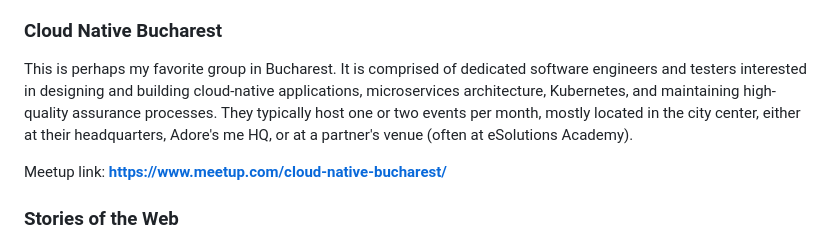
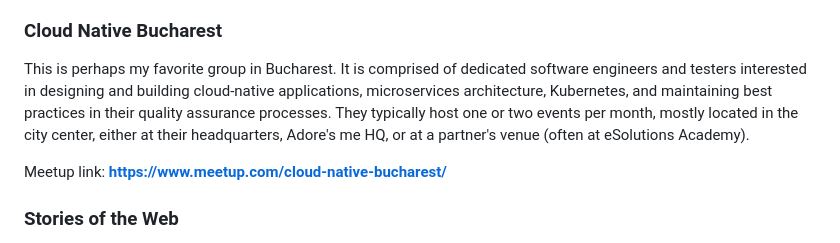
Before and after one commit to adrianzailic/adrianzailic.com, a Markdown page: _posts/bestmeetupgroups.md, the part around the change. GitHub-like rendering.

Commit message:
More typos fixed

```diff
--- a/_posts/bestmeetupgroups.md
+++ b/_posts/bestmeetupgroups.md
@@ -13,7 +13,7 @@ ogImage:
 Bucharest's tech scene is flourishing, with IT professionals and enthusiasts seeking events to network, learn, and share knowledge. Whether you're a seasoned developer, a budding entrepreneur, or simply curious about the latest tech trends, joining a meetup group can be an excellent way to connect with like-minded individuals and stay updated with industry developments. Here are some of the best IT meetup groups in Romania that you should consider being a part of:
 
 ### **Cloud Native Bucharest**
-This is perhaps my favorite group in Bucharest. It is comprised of dedicated software engineers and testers interested in designing and building cloud-native applications, microservices architecture, Kubernetes, and maintaining high-quality assurance processes. They typically host one or two events per month, mostly located in the city center, either at their headquarters, Adore's me HQ, or at a partner's venue (often at eSolutions Academy).
+This is perhaps my favorite group in Bucharest. It is comprised of dedicated software engineers and testers interested in designing and building cloud-native applications, microservices architecture, Kubernetes, and maintaining best practices in their quality assurance processes. They typically host one or two events per month, mostly located in the city center, either at their headquarters, Adore's me HQ, or at a partner's venue (often at eSolutions Academy).
 
 Meetup link: **[https://www.meetup.com/cloud-native-bucharest/](https://www.meetup.com/cloud-native-bucharest/)**
 
```
